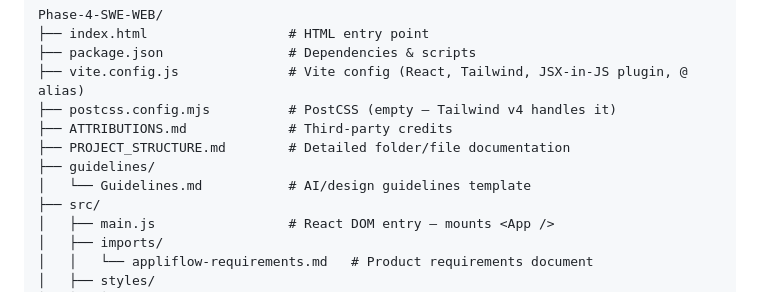
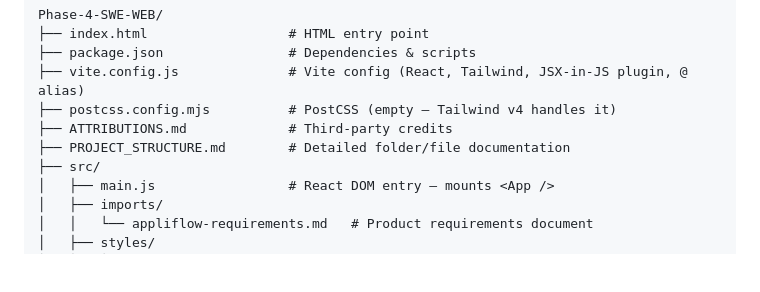
Before and after one commit to Alomar04/Phase-4-SWE-WEB-ENG, a Markdown page: README.md, the part around the change. GitHub-like rendering; blank space fills up the shorter version.

```diff
--- a/README.md
+++ b/README.md
@@ -135,8 +135,6 @@ Phase-4-SWE-WEB/
 ├── postcss.config.mjs          # PostCSS (empty — Tailwind v4 handles it)
 ├── ATTRIBUTIONS.md             # Third-party credits
 ├── PROJECT_STRUCTURE.md        # Detailed folder/file documentation
-├── guidelines/
-│   └── Guidelines.md           # AI/design guidelines template
 ├── src/
 │   ├── main.js                 # React DOM entry — mounts <App />
 │   ├── imports/
```
